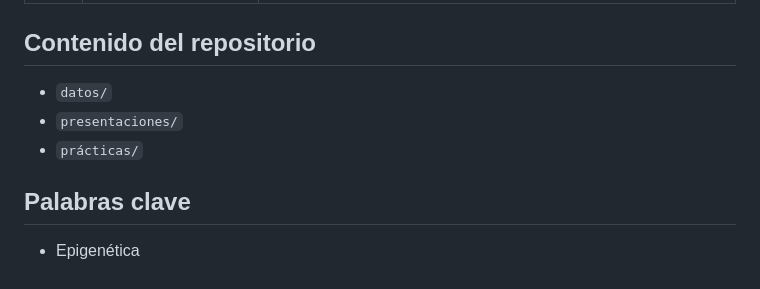
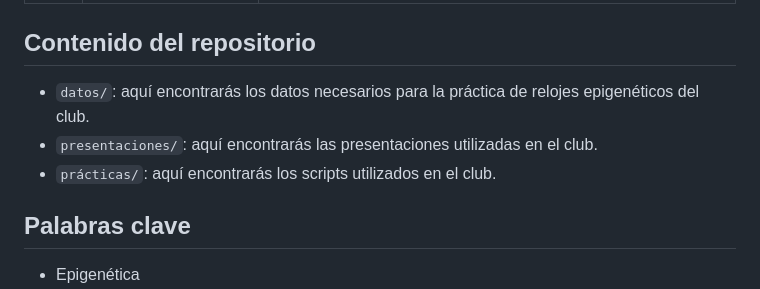
Before and after one commit to ErickNavarroD/reloj-epigenetico, a Markdown page: README.md, the part around the change. Rendered like a GitHub page.

```diff
--- a/README.md
+++ b/README.md
@@ -36,9 +36,9 @@ Día 4 | - Relojes epigenéticos | - Teórico: Introducción a microarreglos par
 Día 5 | - Relojes epigenéticos | - Práctico: Evaluación del reloj epigenético casero y cuantificación de envejecimiento acelerado en muestras de cáncer.
 
 ## Contenido del repositorio
-- `datos/`
-- `presentaciones/`
-- `prácticas/`
+- `datos/`: aquí encontrarás los datos necesarios para la práctica de relojes epigenéticos del club.
+- `presentaciones/`: aquí encontrarás las presentaciones utilizadas en el club.
+- `prácticas/`: aquí encontrarás los scripts utilizados en el club.
 
 ## Palabras clave
 - Epigenética
```
